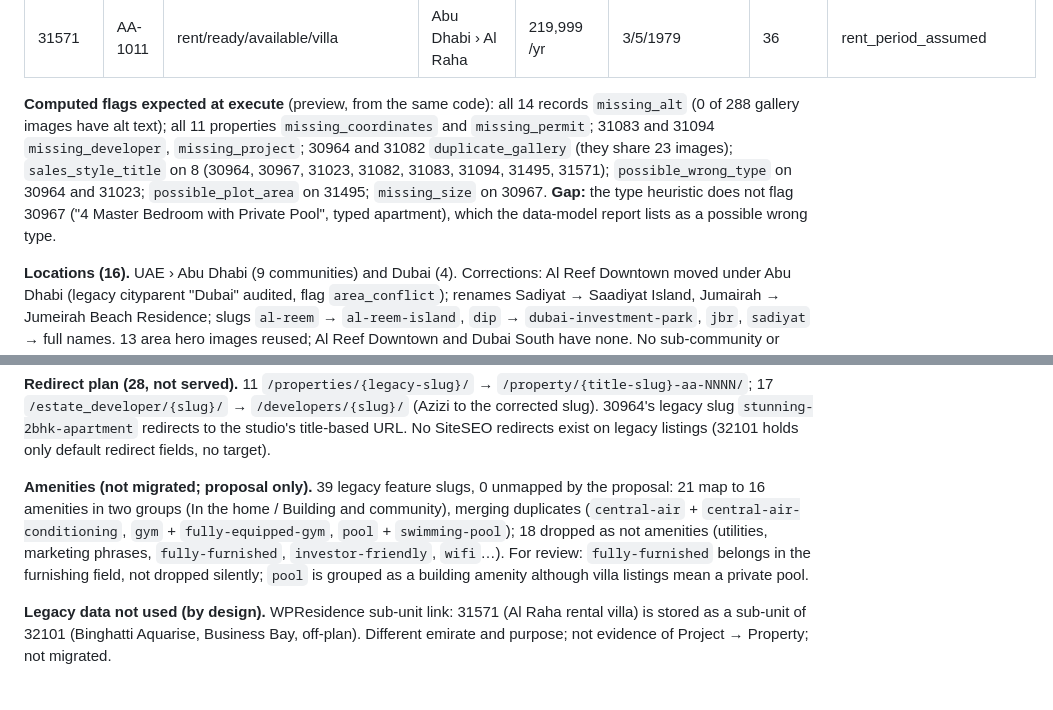
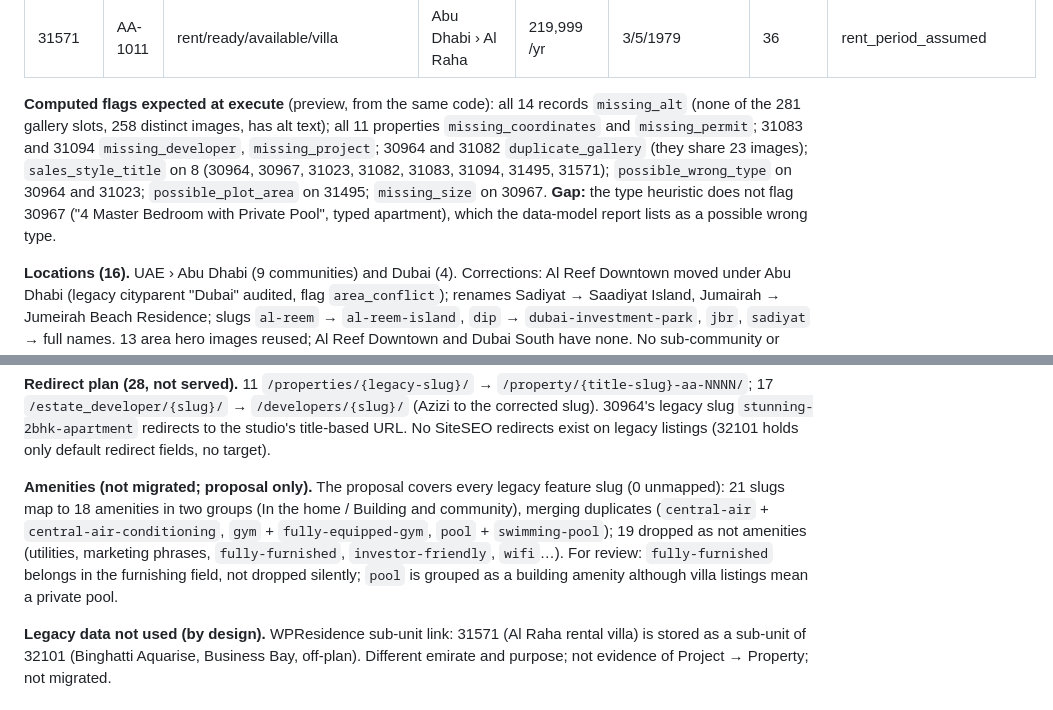
Before and after one commit to DaRKVader-ux/alaliahinternational, a Markdown page: docs/stage-03-2-staging-validation.md, 2 parts joined by grey strips. Rendered like a GitHub page.

Commit message:
Correct image and amenity counts in the staging dry-run log
Co-Authored-By: Claude Opus 5.5 <noreply@anthropic.com>
Claude-Session: https://claude.ai/code/session_01Q2c3HTJTf5F1ckCZpkbd3Y

```diff
--- a/docs/stage-03-2-staging-validation.md
+++ b/docs/stage-03-2-staging-validation.md
@@ -117,7 +117,7 @@ Agency text is kept (Rainbow Properties, Danube Properties, Binghatti Properties
 | 31521 | AA-1010 | rent/ready/available/villa | Abu Dhabi › Yas Island | 420,000 /yr | 5/6/5948 | 49 | rent_period_assumed |
 | 31571 | AA-1011 | rent/ready/available/villa | Abu Dhabi › Al Raha | 219,999 /yr | 3/5/1979 | 36 | rent_period_assumed |
 
-**Computed flags expected at execute** (preview, from the same code): all 14 records `missing_alt` (0 of 288 gallery images have alt text); all 11 properties `missing_coordinates` and `missing_permit`; 31083 and 31094 `missing_developer`, `missing_project`; 30964 and 31082 `duplicate_gallery` (they share 23 images); `sales_style_title` on 8 (30964, 30967, 31023, 31082, 31083, 31094, 31495, 31571); `possible_wrong_type` on 30964 and 31023; `possible_plot_area` on 31495; `missing_size` on 30967. **Gap:** the type heuristic does not flag 30967 ("4 Master Bedroom with Private Pool", typed apartment), which the data-model report lists as a possible wrong type.
+**Computed flags expected at execute** (preview, from the same code): all 14 records `missing_alt` (none of the 281 gallery slots, 258 distinct images, has alt text); all 11 properties `missing_coordinates` and `missing_permit`; 31083 and 31094 `missing_developer`, `missing_project`; 30964 and 31082 `duplicate_gallery` (they share 23 images); `sales_style_title` on 8 (30964, 30967, 31023, 31082, 31083, 31094, 31495, 31571); `possible_wrong_type` on 30964 and 31023; `possible_plot_area` on 31495; `missing_size` on 30967. **Gap:** the type heuristic does not flag 30967 ("4 Master Bedroom with Private Pool", typed apartment), which the data-model report lists as a possible wrong type.
 
 **Locations (16).** UAE › Abu Dhabi (9 communities) and Dubai (4). Corrections: Al Reef Downtown moved under Abu Dhabi (legacy cityparent "Dubai" audited, flag `area_conflict`); renames Sadiyat → Saadiyat Island, Jumairah → Jumeirah Beach Residence; slugs `al-reem` → `al-reem-island`, `dip` → `dubai-investment-park`, `jbr`, `sadiyat` → full names. 13 area hero images reused; Al Reef Downtown and Dubai South have none. No sub-community or building levels.
 
@@ -127,7 +127,7 @@ Agency text is kept (Rainbow Properties, Danube Properties, Binghatti Properties
 
 **Redirect plan (28, not served).** 11 `/properties/{legacy-slug}/` → `/property/{title-slug}-aa-NNNN/`; 17 `/estate_developer/{slug}/` → `/developers/{slug}/` (Azizi to the corrected slug). 30964's legacy slug `stunning-2bhk-apartment` redirects to the studio's title-based URL. No SiteSEO redirects exist on legacy listings (32101 holds only default redirect fields, no target).
 
-**Amenities (not migrated; proposal only).** 39 legacy feature slugs, 0 unmapped by the proposal: 21 map to 16 amenities in two groups (In the home / Building and community), merging duplicates (`central-air` + `central-air-conditioning`, `gym` + `fully-equipped-gym`, `pool` + `swimming-pool`); 18 dropped as not amenities (utilities, marketing phrases, `fully-furnished`, `investor-friendly`, `wifi`…). For review: `fully-furnished` belongs in the furnishing field, not dropped silently; `pool` is grouped as a building amenity although villa listings mean a private pool.
+**Amenities (not migrated; proposal only).** The proposal covers every legacy feature slug (0 unmapped): 21 slugs map to 18 amenities in two groups (In the home / Building and community), merging duplicates (`central-air` + `central-air-conditioning`, `gym` + `fully-equipped-gym`, `pool` + `swimming-pool`); 19 dropped as not amenities (utilities, marketing phrases, `fully-furnished`, `investor-friendly`, `wifi`…). For review: `fully-furnished` belongs in the furnishing field, not dropped silently; `pool` is grouped as a building amenity although villa listings mean a private pool.
 
 **Legacy data not used (by design).** WPResidence sub-unit link: 31571 (Al Raha rental villa) is stored as a sub-unit of 32101 (Binghatti Aquarise, Business Bay, off-plan). Different emirate and purpose; not evidence of Project → Property; not migrated.
 
```
